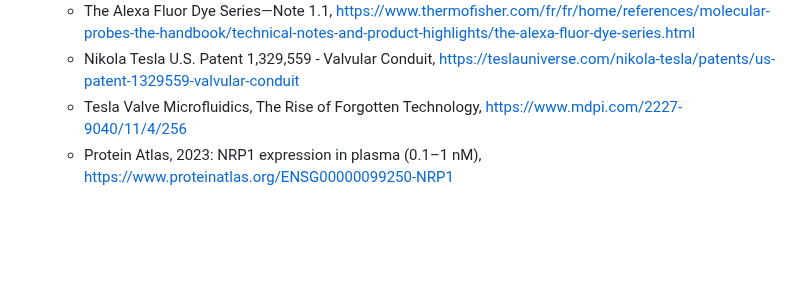
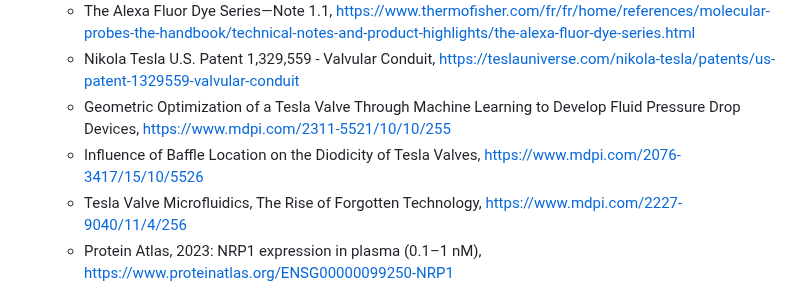
Before and after one commit to ChaupradeChristophe/ClearResusCascading-Blood-Clearance-Protocol, a Markdown page: markmap/markmap.md, the part around the change. GitHub-like rendering; blank space fills up the shorter version.

Commit message:
Add new references on Tesla valves and machine learning

```diff
--- a/markmap/markmap.md
+++ b/markmap/markmap.md
@@ -150,6 +150,8 @@
   - DyLight Fluors - Technology and Product Guide, https://archive.ph/20131017210757/http://www.piercenet.com/guide/dylight-fluors-technology-product-guide#selection-1189.0-1189.45
   - The Alexa Fluor Dye Series—Note 1.1, https://www.thermofisher.com/fr/fr/home/references/molecular-probes-the-handbook/technical-notes-and-product-highlights/the-alexa-fluor-dye-series.html
   - Nikola Tesla U.S. Patent 1,329,559 - Valvular Conduit, https://teslauniverse.com/nikola-tesla/patents/us-patent-1329559-valvular-conduit
+  - Geometric Optimization of a Tesla Valve Through Machine Learning to Develop Fluid Pressure Drop Devices, https://www.mdpi.com/2311-5521/10/10/255
+  - Influence of Baffle Location on the Diodicity of Tesla Valves, https://www.mdpi.com/2076-3417/15/10/5526
   - Tesla Valve Microfluidics, The Rise of Forgotten Technology, https://www.mdpi.com/2227-9040/11/4/256
   - Protein Atlas, 2023: NRP1 expression in plasma (0.1–1 nM), https://www.proteinatlas.org/ENSG00000099250-NRP1
   - Schauberger, 2003: The Water Wizard, https://archive.org/details/TheWaterWizard
```
